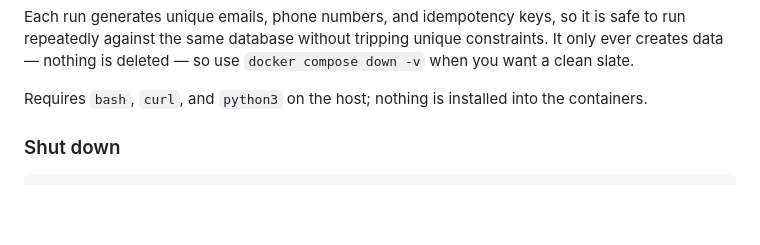
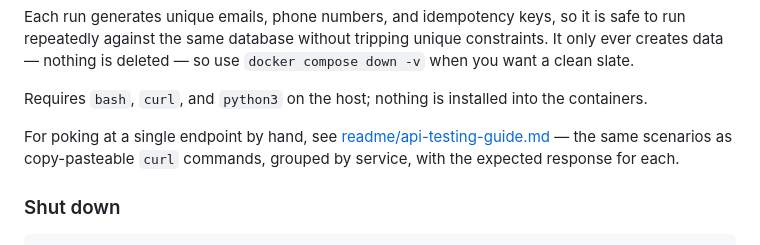
Before and after one commit to saqib-emumba/smartfoodops-backend, a Markdown page: README.md, the part around the change. Rendered like a GitHub page; blank space fills up the shorter version.

```diff
--- a/README.md
+++ b/README.md
@@ -173,6 +173,10 @@ creates data — nothing is deleted — so use `docker compose down -v` when you
 slate.
 
 Requires `bash`, `curl`, and `python3` on the host; nothing is installed into the containers.
+
+For poking at a single endpoint by hand, see
+[readme/api-testing-guide.md](readme/api-testing-guide.md) — the same scenarios as
+copy-pasteable `curl` commands, grouped by service, with the expected response for each.
 
 ### Shut down
 
```
Also changed, not shown: readme/api-testing-guide.md (added, +528 -0 lines).
